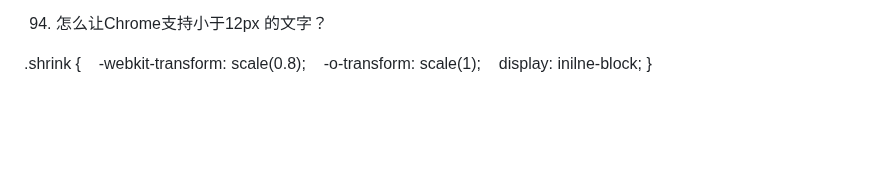
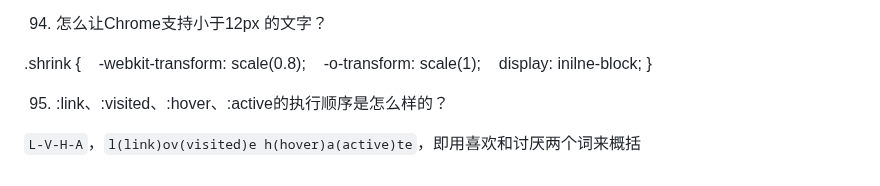
Before and after one commit to EastWerewolf/FragmentLearning, a Markdown page: js/Vue3.0/request.md, the part around the change. Drawn GitHub-style; blank space fills up the shorter version.

Commit message:
:link、:visited、:hover、:active的执行顺序是怎么样的？

```diff
--- a/js/Vue3.0/request.md
+++ b/js/Vue3.0/request.md
@@ -2938,3 +2938,8 @@ html:
     -o-transform: scale(1);
     display: inilne-block;
 }
+
+
+95. :link、:visited、:hover、:active的执行顺序是怎么样的？
+
+`L-V-H-A`，`l(link)ov(visited)e h(hover)a(active)te`，即用喜欢和讨厌两个词来概括
```
